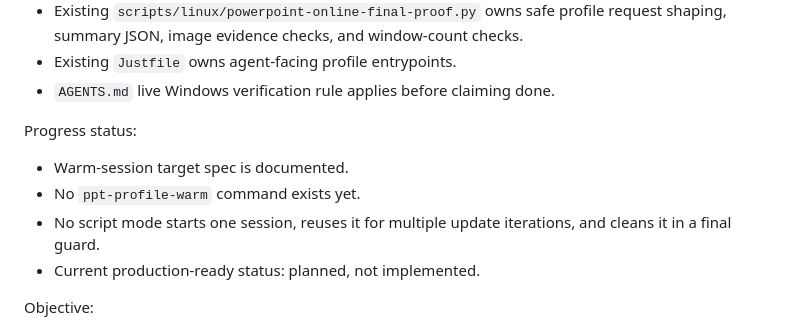
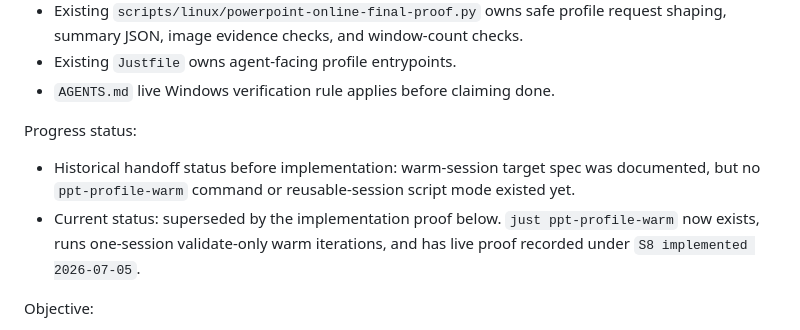
Before and after one commit to Nay78/windows-operator, a Markdown page: .work/powerpoint-online-surface-profile-improvements.md, the part around the change. GitHub-like rendering.

```diff
--- a/.work/powerpoint-online-surface-profile-improvements.md
+++ b/.work/powerpoint-online-surface-profile-improvements.md
@@ -549,10 +549,12 @@ Source truth:
 
 Progress status:
 
-- Warm-session target spec is documented.
-- No `ppt-profile-warm` command exists yet.
-- No script mode starts one session, reuses it for multiple update iterations, and cleans it in a final guard.
-- Current production-ready status: planned, not implemented.
+- Historical handoff status before implementation: warm-session target spec was
+  documented, but no `ppt-profile-warm` command or reusable-session script mode
+  existed yet.
+- Current status: superseded by the implementation proof below. `just
+  ppt-profile-warm` now exists, runs one-session validate-only warm iterations,
+  and has live proof recorded under `S8 implemented 2026-07-05`.
 
 Objective:
 
```
Also changed, not shown: .work/operator-harness-alignment-roadmap.md (+3 -3 lines), docs/operator-exchange.md (+10 -6 lines).
